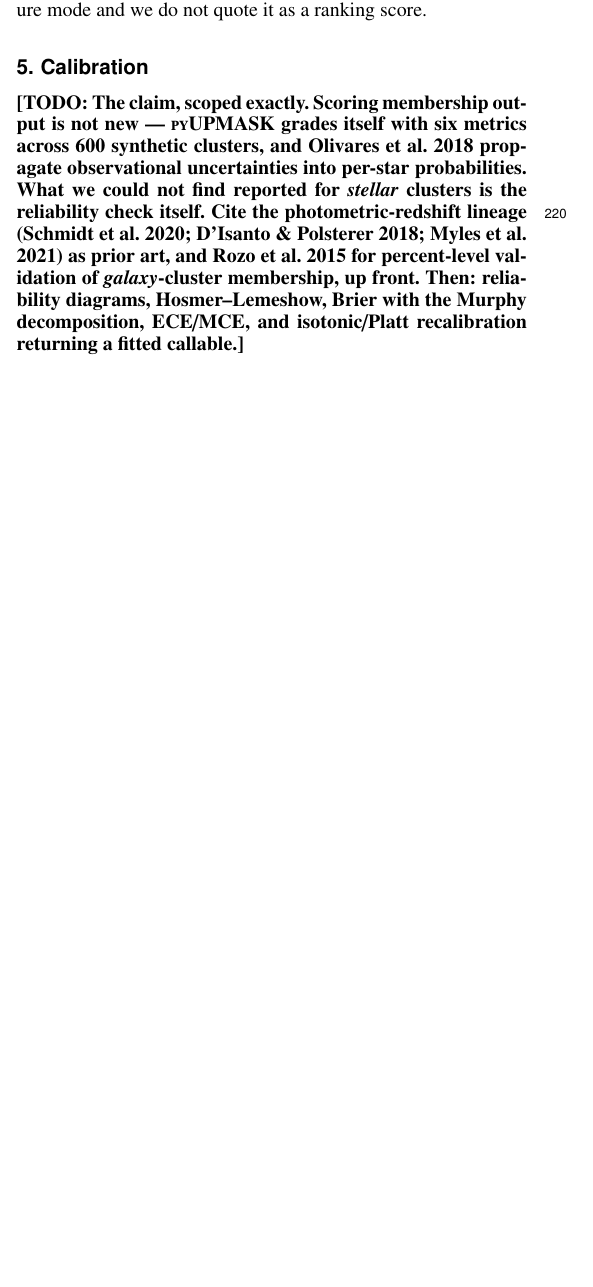
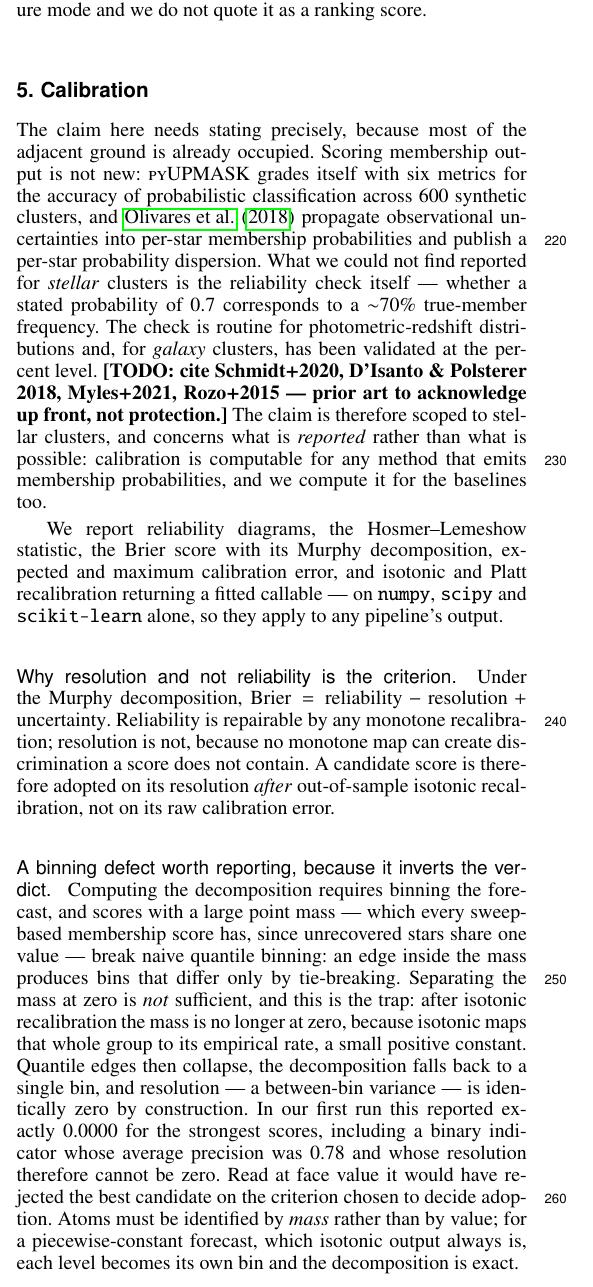
Before and after one commit to notluquis/erotica, a LaTeX paper (paper/methods-aa/aanda.tex): part of one column of page 3 of 4, cut so that both start at the same text, the shorter picture padded with empty space. Compiled offline with pdfLaTeX.

Commit message:
Write the calibration section, including the binning defect that inverts its verdict
The claim is scoped narrowly and the prior art is put up front rather than
defended against: pyUPMASK already grades itself with six probabilistic-accuracy
metrics across 600 synthetic clusters, and Olivares+2018 already publish a
per-star probability dispersion. What is not reported for STELLAR clusters is
the reliability check itself, and the section says so while noting the check is
routine for photometric redshifts and validated at percent level for galaxy
clusters. It also states that calibration is computable for any method emitting
probabilities and that we compute it for the baselines too - the claim is about
what is reported, not about what is possible.

The adoption criterion is argued rather than asserted: under the Murphy
decomposition reliability is repairable by any monotone recalibration and
resolution is not, since no monotone map can create discrimination a score does
not contain. So a candidate is adopted on resolution AFTER out-of-sample
isotonic, not on raw calibration error.

And the section reports the binning defect that would have inverted that verdict
in our own first run. Every sweep-based membership score has a large point mass,
because unrecovered stars share one value; separating the mass at zero is NOT
sufficient, because after isotonic the mass sits at a small positive constant -
isotonic maps that group to its empirical rate. Quantile edges then collapse to
one bin and resolution, a between-bin variance, is identically zero by
construction. It reported exactly 0.0000 for the strongest scores including a
binary indicator with average precision 0.78, whose resolution cannot be zero.
At face value it would have rejected the best candidate on the criterion chosen
to decide adoption.

That belongs in the paper rather than in a commit message: anyone applying the
Murphy decomposition to a sparse membership score will hit it, and the fix -
identify atoms by MASS, so a piecewise-constant forecast gets one bin per level -
is a two-line change that is invisible until something impossible shows up.

Co-Authored-By: Claude Opus 5 (1M context) <noreply@anthropic.com>
Claude-Session: https://claude.ai/code/session_01Xb3suYhbU3oFa3MZq5ikQN

```diff
--- a/paper/methods-aa/aanda.tex
+++ b/paper/methods-aa/aanda.tex
@@ -299,14 +299,43 @@ ranking score.
 \section{Calibration}
 \label{sec:calibration}
 
-\TODO{The claim, scoped exactly. Scoring membership output is not new --- \textsc{pyUPMASK}
-grades itself with six metrics across 600 synthetic clusters, and Olivares et al. 2018 propagate
-observational uncertainties into per-star probabilities. What we could not find reported for
-\emph{stellar} clusters is the reliability check itself. Cite the photometric-redshift lineage
-(Schmidt et al. 2020; D'Isanto \& Polsterer 2018; Myles et al. 2021) as prior art, and Rozo et
-al. 2015 for percent-level validation of \emph{galaxy}-cluster membership, up front. Then:
-reliability diagrams, Hosmer--Lemeshow, Brier with the Murphy decomposition, ECE/MCE, and
-isotonic/Platt recalibration returning a fitted callable.}
+The claim here needs stating precisely, because most of the adjacent ground is already occupied.
+Scoring membership output is not new: \textsc{pyUPMASK} grades itself with six metrics for the
+accuracy of probabilistic classification across 600 synthetic clusters, and \citet{olivares2018}
+propagate observational uncertainties into per-star membership probabilities and publish a
+per-star probability dispersion. What we could not find reported for \emph{stellar} clusters is
+the reliability check itself --- whether a stated probability of $0.7$ corresponds to a
+$\sim$70\% true-member frequency. The check is routine for photometric-redshift distributions and,
+for \emph{galaxy} clusters, has been validated at the percent level. \TODO{cite Schmidt+2020,
+D'Isanto \& Polsterer 2018, Myles+2021, Rozo+2015 --- prior art to acknowledge up front, not
+protection.} The claim is therefore scoped to stellar clusters, and concerns what is
+\emph{reported} rather than what is possible: calibration is computable for any method that emits
+membership probabilities, and we compute it for the baselines too.
+
+We report reliability diagrams, the Hosmer--Lemeshow statistic, the Brier score with its Murphy
+decomposition, expected and maximum calibration error, and isotonic and Platt recalibration
+returning a fitted callable --- on \texttt{numpy}, \texttt{scipy} and \texttt{scikit-learn} alone,
+so they apply to any pipeline's output.
+
+\paragraph{Why resolution and not reliability is the criterion.} Under the Murphy decomposition,
+$\mathrm{Brier} = \mathrm{reliability} - \mathrm{resolution} + \mathrm{uncertainty}$. Reliability
+is repairable by any monotone recalibration; resolution is not, because no monotone map can create
+discrimination a score does not contain. A candidate score is therefore adopted on its resolution
+\emph{after} out-of-sample isotonic recalibration, not on its raw calibration error.
+
+\paragraph{A binning defect worth reporting, because it inverts the verdict.} Computing the
+decomposition requires binning the forecast, and scores with a large point mass --- which every
+sweep-based membership score has, since unrecovered stars share one value --- break naive quantile
+binning: an edge inside the mass produces bins that differ only by tie-breaking. Separating the
+mass at zero is \emph{not} sufficient, and this is the trap: after isotonic recalibration the mass
+is no longer at zero, because isotonic maps that whole group to its empirical rate, a small
+positive constant. Quantile edges then collapse, the decomposition falls back to a single bin, and
+resolution --- a between-bin variance --- is identically zero by construction. In our first run
+this reported exactly $0.0000$ for the strongest scores, including a binary indicator whose
+average precision was $0.78$ and whose resolution therefore cannot be zero. Read at face value it
+would have rejected the best candidate on the criterion chosen to decide adoption. Atoms must be
+identified by \emph{mass} rather than by value; for a piecewise-constant forecast, which isotonic
+output always is, each level becomes its own bin and the decomposition is exact.
 
 \paragraph{Why resolution and not reliability is the criterion.}
 Under the Murphy decomposition, $\mathrm{Brier} = \mathrm{reliability} - \mathrm{resolution} +
```
Also changed, not shown: paper/methods-aa/methods.bib (+7 -0 lines).
